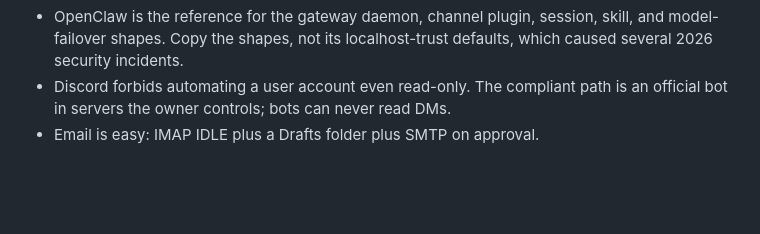
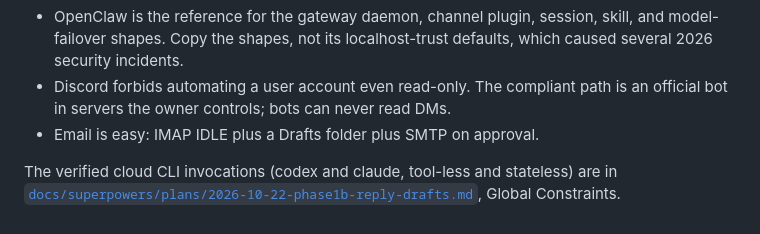
Before and after one commit to yu17/Chatmaid, a Markdown page: docs/research/README.md, the part around the change. GitHub-like rendering; blank space fills up the shorter version.

```diff
--- a/docs/research/README.md
+++ b/docs/research/README.md
@@ -60,3 +60,5 @@ Prior art
 - Discord forbids automating a user account even read-only. The compliant path
   is an official bot in servers the owner controls; bots can never read DMs.
 - Email is easy: IMAP IDLE plus a Drafts folder plus SMTP on approval.
+
+The verified cloud CLI invocations (codex and claude, tool-less and stateless) are in [`docs/superpowers/plans/2026-10-22-phase1b-reply-drafts.md`](../superpowers/plans/2026-10-22-phase1b-reply-drafts.md), Global Constraints.
```
Also changed, not shown: README.md (+63 -5 lines), 1 other file.
